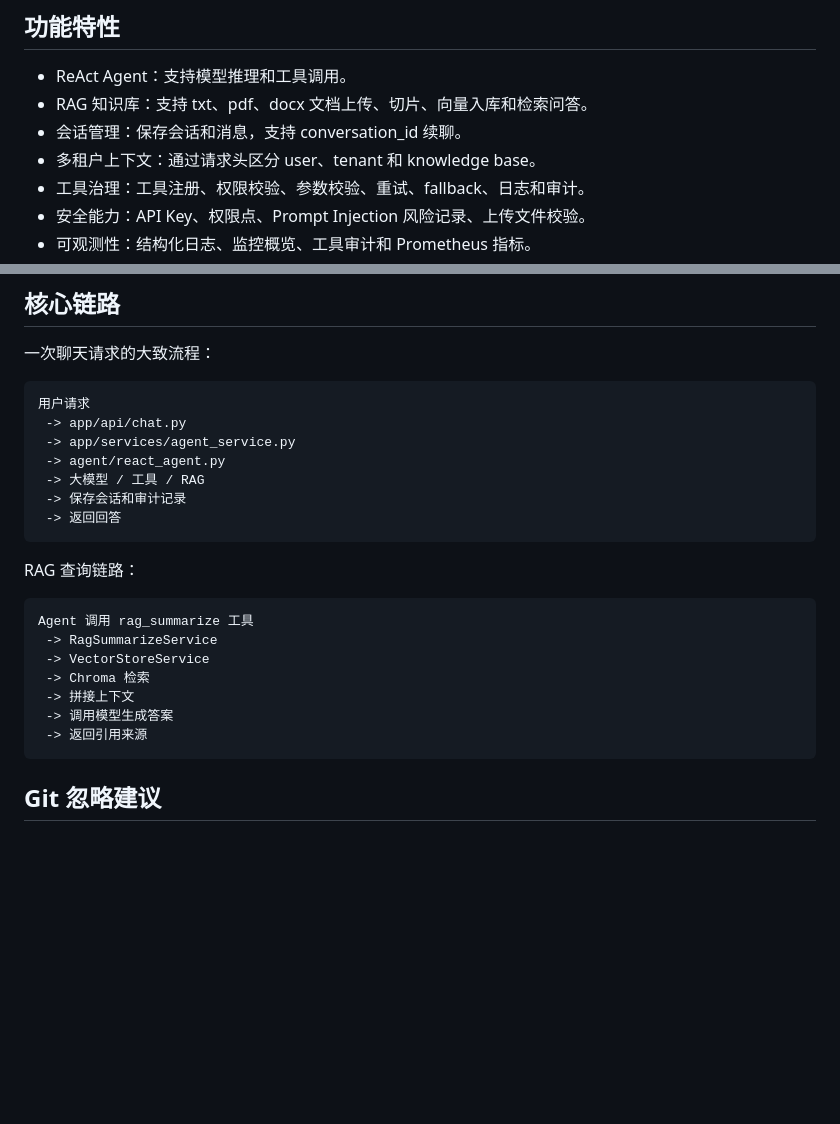
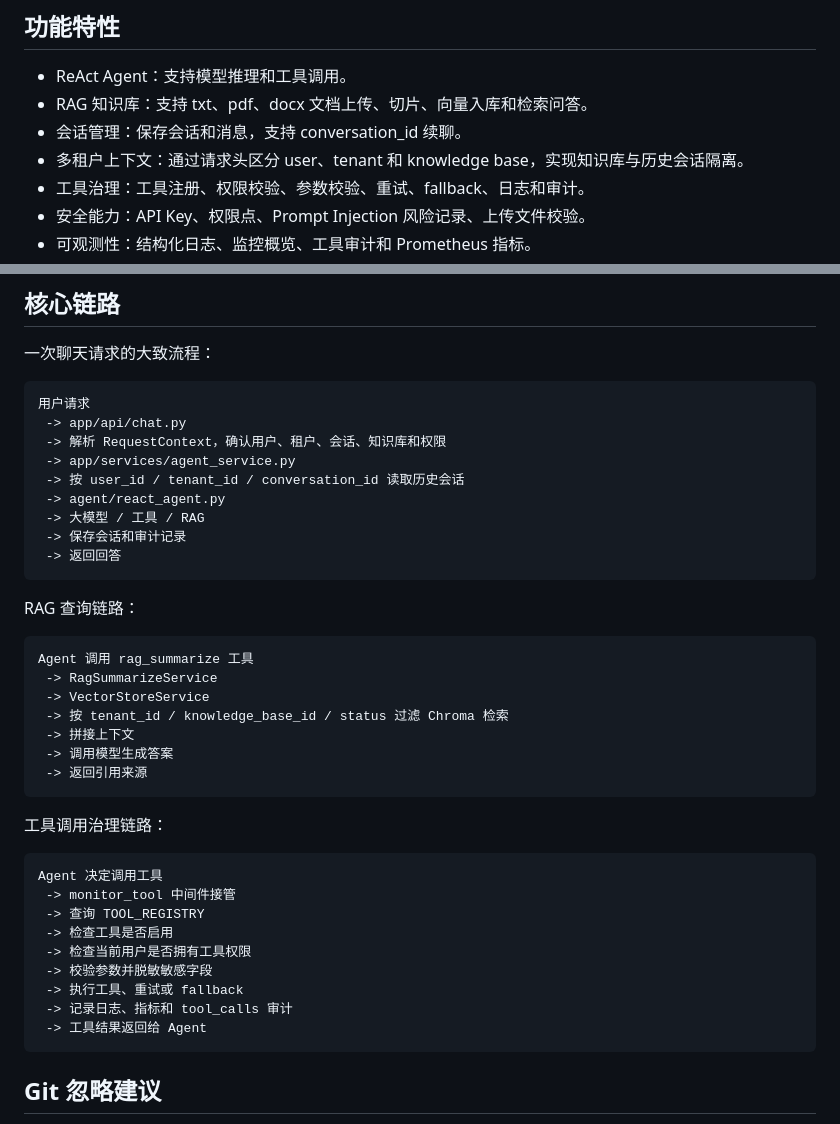
Before and after one commit to limpid-qiu/ReAct_Agent, a Markdown page: README.md, 2 parts joined by grey strips. Rendered like a GitHub page; blank space fills up the shorter version.

Commit message:
Update README architecture notes

````diff
--- a/README.md
+++ b/README.md
@@ -7,7 +7,7 @@
 - ReAct Agent：支持模型推理和工具调用。
 - RAG 知识库：支持 txt、pdf、docx 文档上传、切片、向量入库和检索问答。
 - 会话管理：保存会话和消息，支持 conversation_id 续聊。
-- 多租户上下文：通过请求头区分 user、tenant 和 knowledge base。
+- 多租户上下文：通过请求头区分 user、tenant 和 knowledge base，实现知识库与历史会话隔离。
 - 工具治理：工具注册、权限校验、参数校验、重试、fallback、日志和审计。
 - 安全能力：API Key、权限点、Prompt Injection 风险记录、上传文件校验。
 - 可观测性：结构化日志、监控概览、工具审计和 Prometheus 指标。
@@ -215,7 +302,9 @@ curl "http://127.0.0.1:8000/api/monitoring/overview" ^
 ```text
 用户请求
  -> app/api/chat.py
+ -> 解析 RequestContext，确认用户、租户、会话、知识库和权限
  -> app/services/agent_service.py
+ -> 按 user_id / tenant_id / conversation_id 读取历史会话
  -> agent/react_agent.py
  -> 大模型 / 工具 / RAG
  -> 保存会话和审计记录
@@ -228,10 +317,24 @@ RAG 查询链路：
 Agent 调用 rag_summarize 工具
  -> RagSummarizeService
  -> VectorStoreService
- -> Chroma 检索
+ -> 按 tenant_id / knowledge_base_id / status 过滤 Chroma 检索
  -> 拼接上下文
  -> 调用模型生成答案
  -> 返回引用来源
+```
+
+工具调用治理链路：
+
+```text
+Agent 决定调用工具
+ -> monitor_tool 中间件接管
+ -> 查询 TOOL_REGISTRY
+ -> 检查工具是否启用
+ -> 检查当前用户是否拥有工具权限
+ -> 校验参数并脱敏敏感字段
+ -> 执行工具、重试或 fallback
+ -> 记录日志、指标和 tool_calls 审计
+ -> 工具结果返回给 Agent
 ```
 
 ## Git 忽略建议
````
Also changed, not shown: other parts of README.md (+87 -0 lines).
